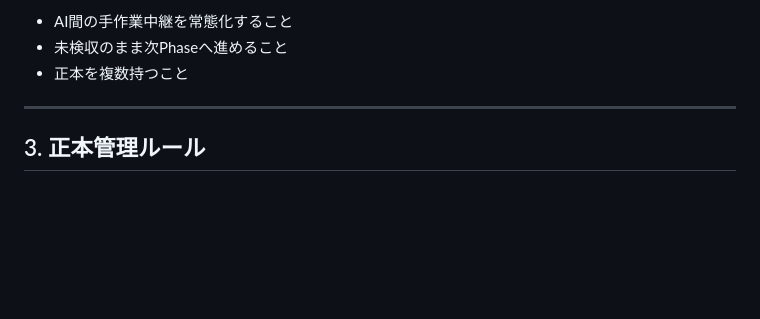
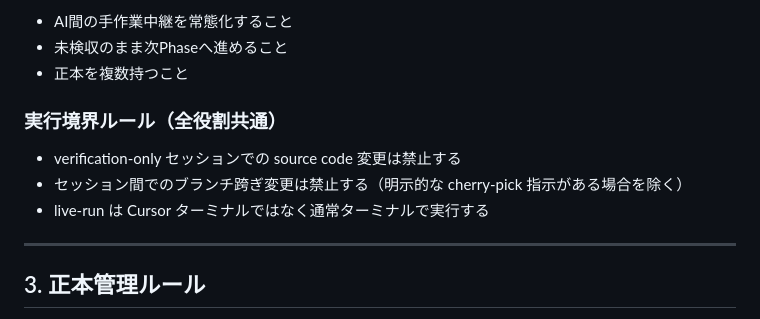
Before and after one commit to bibikusu/lightweight-2ai-orchestrator, a Markdown page: docs/global_rules.md, the part around the change. Rendered like a GitHub page; blank space fills up the shorter version.

Commit message:
global_rules: add execution boundary rules to section 2
Made-with: Cursor

```diff
--- a/docs/global_rules.md
+++ b/docs/global_rules.md
@@ -104,6 +104,12 @@
 - AI間の手作業中継を常態化すること
 - 未検収のまま次Phaseへ進めること
 - 正本を複数持つこと
+
+### 実行境界ルール（全役割共通）
+
+- verification-only セッションでの source code 変更は禁止する
+- セッション間でのブランチ跨ぎ変更は禁止する（明示的な cherry-pick 指示がある場合を除く）
+- live-run は Cursor ターミナルではなく通常ターミナルで実行する
 
 ---
 
```
